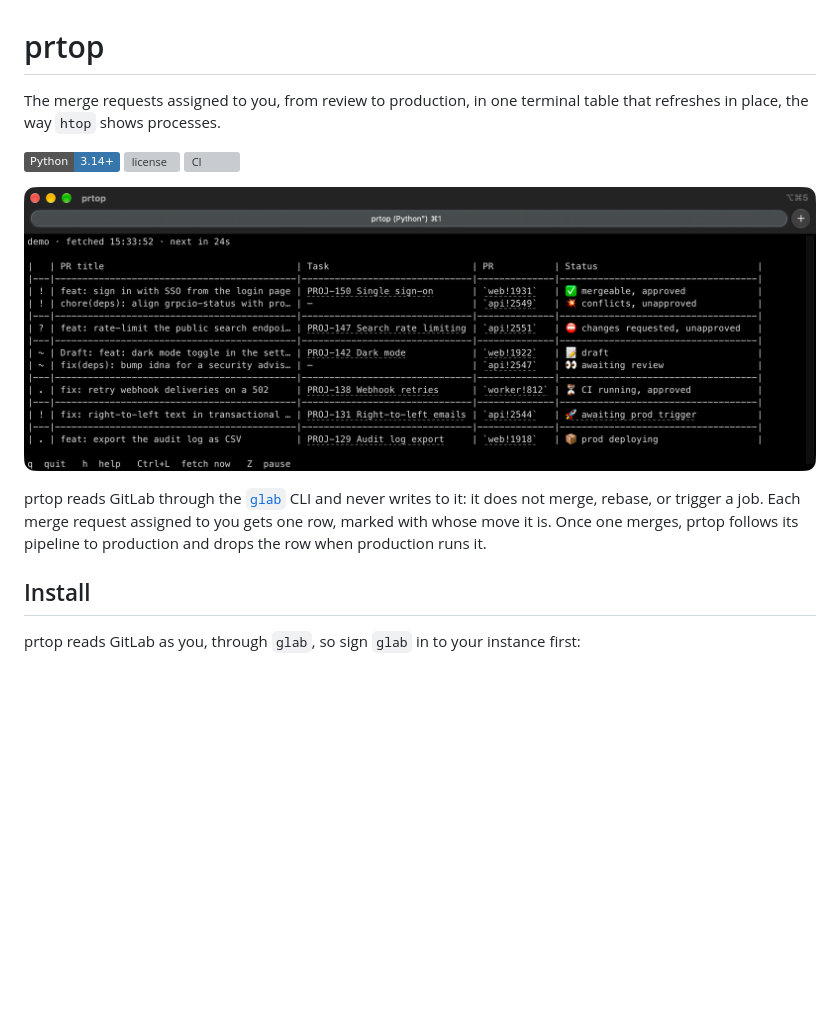
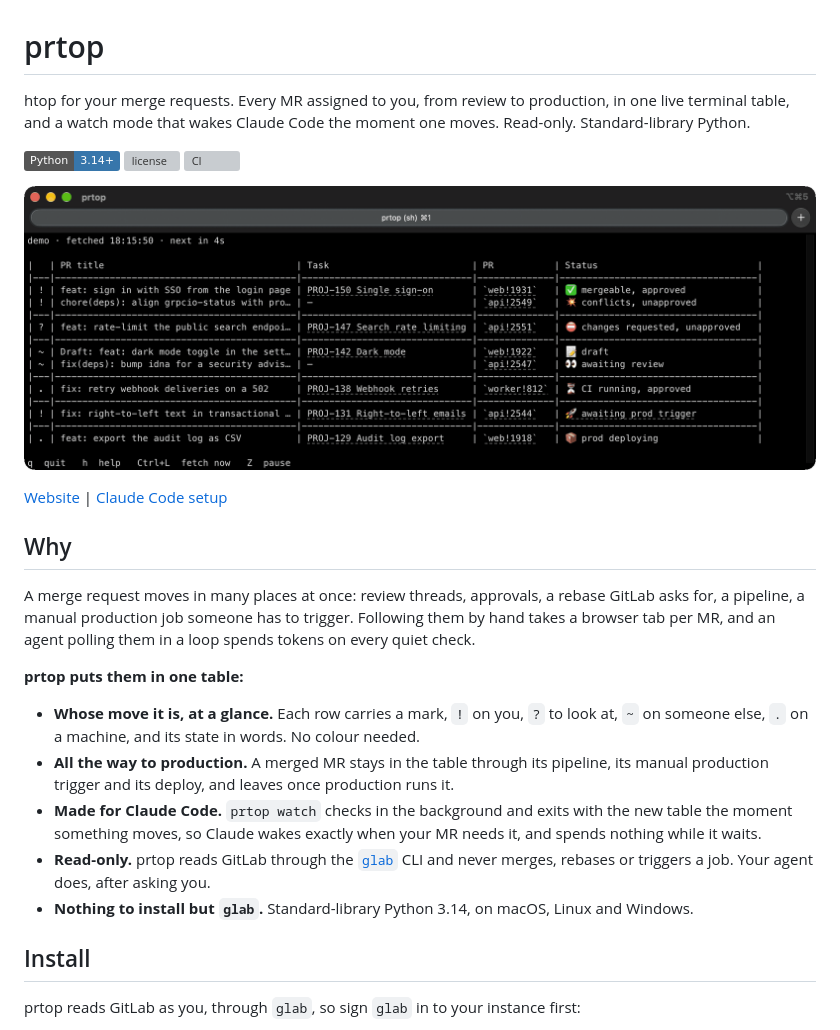
Before and after one commit to TomyCesaille/prtop, a Markdown page: README.md, the part around the change. Rendered like a GitHub page; pictures changed too: docs/prtop.png (deleted), docs/public/prtop.gif (added); badges without logos; blank space fills up the shorter version; grey boxes are pictures that could not be loaded.

Commit message:
docs: add the prtop website with an animated demo, and open the README on why

```diff
--- a/README.md
+++ b/README.md
@@ -1,19 +1,40 @@
 # prtop
 
-The merge requests assigned to you, from review to production, in one terminal
-table that refreshes in place, the way `htop` shows processes.
+htop for your merge requests. Every MR assigned to you, from review to
+production, in one live terminal table, and a watch mode that wakes Claude Code
+the moment one moves. Read-only. Standard-library Python.
 
 [![Python](https://img.shields.io/badge/Python-3.14%2B-3776AB?logo=python&logoColor=fff)](#install)
 [![license](https://img.shields.io/github/license/TomyCesaille/prtop)](https://github.com/TomyCesaille/prtop/blob/main/LICENSE)
 [![CI](https://img.shields.io/github/actions/workflow/status/TomyCesaille/prtop/ci.yml?branch=main)](https://github.com/TomyCesaille/prtop/actions/workflows/ci.yml)
 
-![prtop in a terminal: open merge requests on top, merged ones on their way to production below](docs/prtop.png)
+![prtop in a terminal: a countdown to the next fetch, then the merge requests that changed shown in reverse video](docs/public/prtop.gif)
 
-prtop reads GitLab through the [`glab`](https://gitlab.com/gitlab-org/cli) CLI
-and never writes to it: it does not merge, rebase, or trigger a job. Each merge
-request assigned to you gets one row, marked with whose move it is. Once one
-merges, prtop follows its pipeline to production and drops the row when
-production runs it.
+[Website](https://tomycesaille.github.io/prtop/) | [Claude Code setup](examples/claude-code)
+
+## Why
+
+A merge request moves in many places at once: review threads, approvals, a rebase
+GitLab asks for, a pipeline, a manual production job someone has to trigger.
+Following them by hand takes a browser tab per MR, and an agent polling them in a
+loop spends tokens on every quiet check.
+
+**prtop puts them in one table:**
+
+- **Whose move it is, at a glance.** Each row carries a mark, `!` on you, `?` to
+  look at, `~` on someone else, `.` on a machine, and its state in words. No
+  colour needed.
+- **All the way to production.** A merged MR stays in the table through its
+  pipeline, its manual production trigger and its deploy, and leaves once
+  production runs it.
+- **Made for Claude Code.** `prtop watch` checks in the background and exits with
+  the new table the moment something moves, so Claude wakes exactly when your MR
+  needs it, and spends nothing while it waits.
+- **Read-only.** prtop reads GitLab through the
+  [`glab`](https://gitlab.com/gitlab-org/cli) CLI and never merges, rebases or
+  triggers a job. Your agent does, after asking you.
+- **Nothing to install but `glab`.** Standard-library Python 3.14, on macOS,
+  Linux and Windows.
 
 ## Install
 
```
Also changed, not shown: AGENTS.md (+2 -1 lines), CONTRIBUTING.md (+12 -0 lines), 12 other files.
